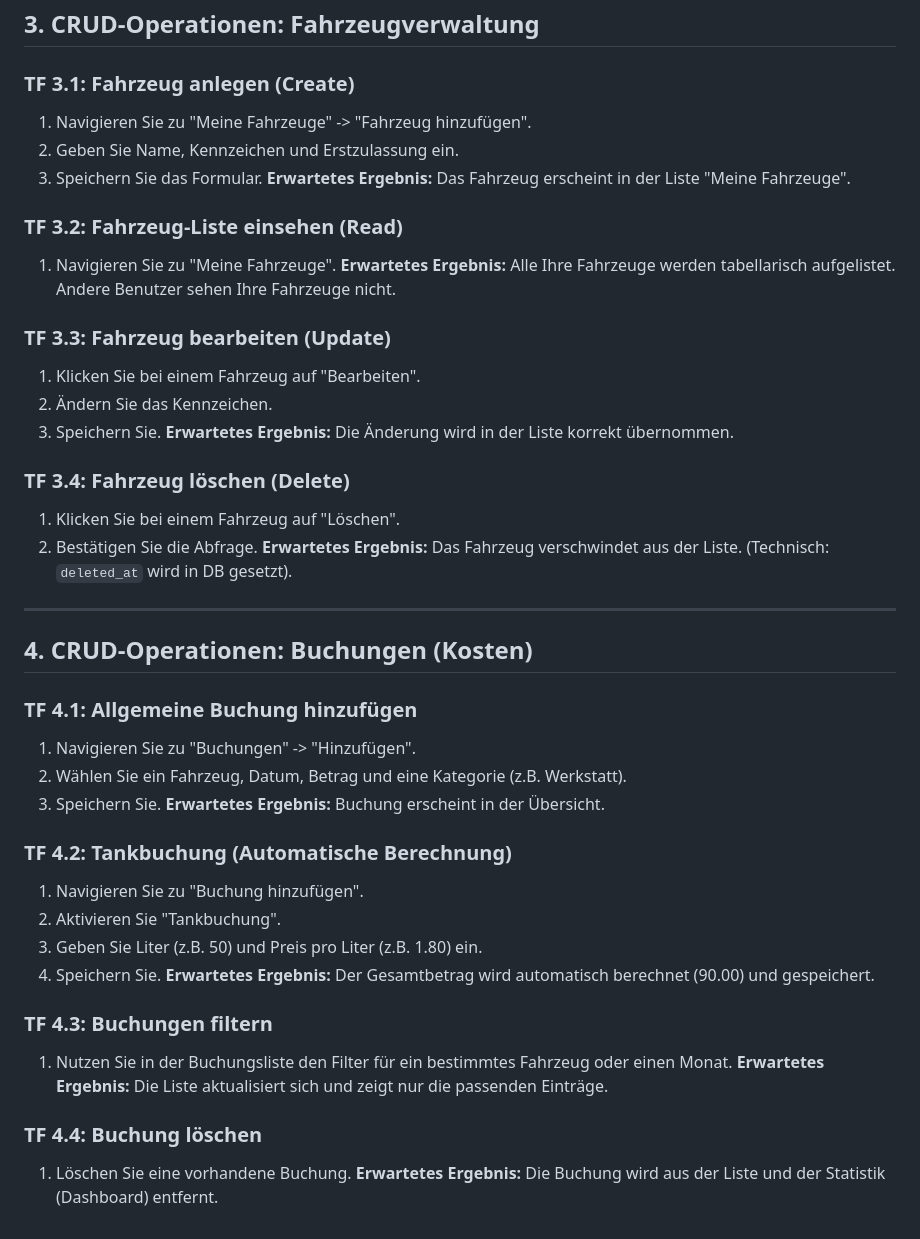
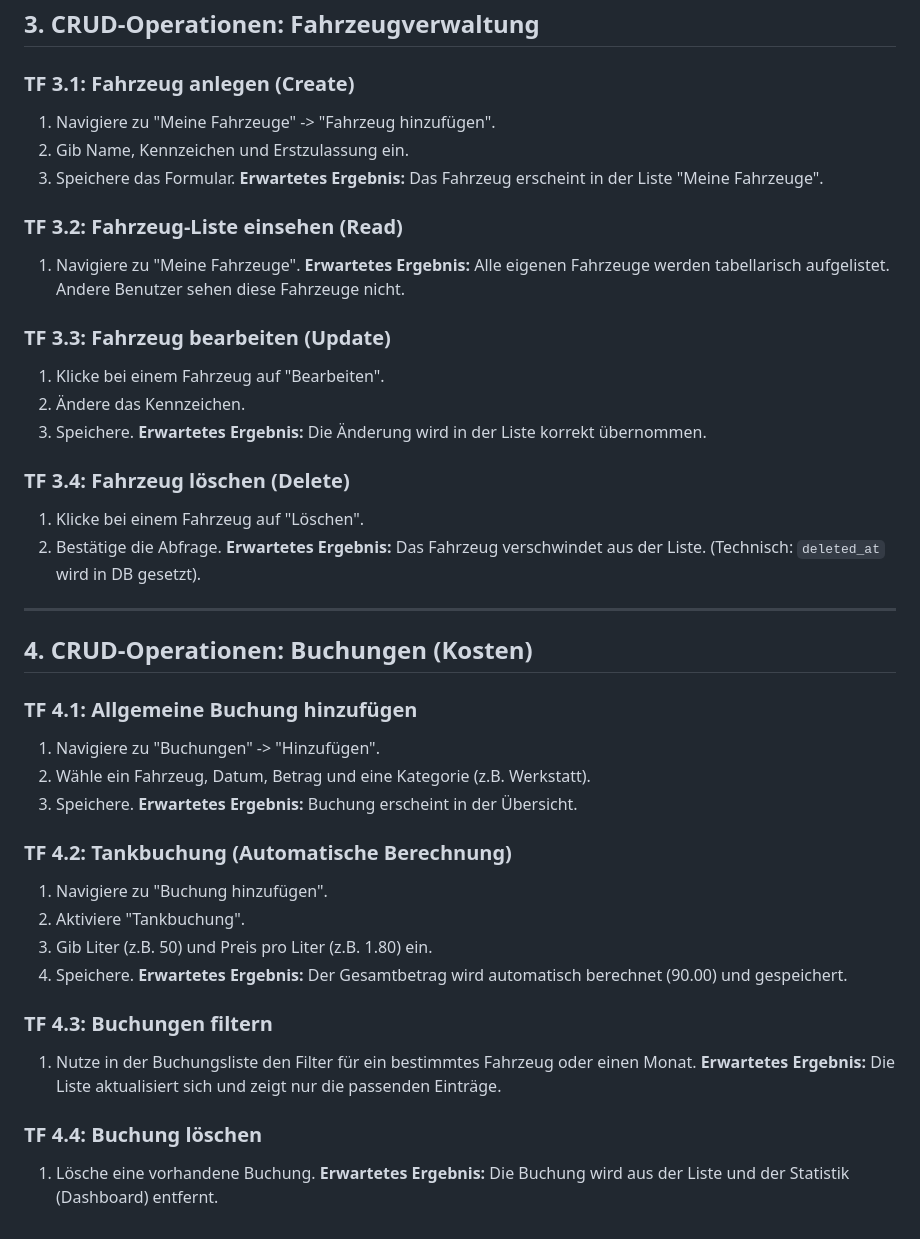
Before and after one commit to clemenshog42/scr-vehicletracker, a Markdown page: doc/TESTCASES.md, the part around one of its changes. GitHub-like rendering.

```diff
--- a/doc/TESTCASES.md
+++ b/doc/TESTCASES.md
@@ -63,24 +59,24 @@ Dieses Dokument enthält detaillierte Testfälle für die manuelle Validierung d
 ## 3. CRUD-Operationen: Fahrzeugverwaltung
 
 ### TF 3.1: Fahrzeug anlegen (Create)
-1. Navigieren Sie zu "Meine Fahrzeuge" -> "Fahrzeug hinzufügen".
-2. Geben Sie Name, Kennzeichen und Erstzulassung ein.
-3. Speichern Sie das Formular.
+1. Navigiere zu "Meine Fahrzeuge" -> "Fahrzeug hinzufügen".
+2. Gib Name, Kennzeichen und Erstzulassung ein.
+3. Speichere das Formular.
 **Erwartetes Ergebnis:** Das Fahrzeug erscheint in der Liste "Meine Fahrzeuge".
 
 ### TF 3.2: Fahrzeug-Liste einsehen (Read)
-1. Navigieren Sie zu "Meine Fahrzeuge".
-**Erwartetes Ergebnis:** Alle Ihre Fahrzeuge werden tabellarisch aufgelistet. Andere Benutzer sehen Ihre Fahrzeuge nicht.
+1. Navigiere zu "Meine Fahrzeuge".
+**Erwartetes Ergebnis:** Alle eigenen Fahrzeuge werden tabellarisch aufgelistet. Andere Benutzer sehen diese Fahrzeuge nicht.
 
 ### TF 3.3: Fahrzeug bearbeiten (Update)
-1. Klicken Sie bei einem Fahrzeug auf "Bearbeiten".
-2. Ändern Sie das Kennzeichen.
-3. Speichern Sie.
+1. Klicke bei einem Fahrzeug auf "Bearbeiten".
+2. Ändere das Kennzeichen.
+3. Speichere.
 **Erwartetes Ergebnis:** Die Änderung wird in der Liste korrekt übernommen.
 
 ### TF 3.4: Fahrzeug löschen (Delete)
-1. Klicken Sie bei einem Fahrzeug auf "Löschen".
-2. Bestätigen Sie die Abfrage.
+1. Klicke bei einem Fahrzeug auf "Löschen".
+2. Bestätige die Abfrage.
 **Erwartetes Ergebnis:** Das Fahrzeug verschwindet aus der Liste. (Technisch: `deleted_at` wird in DB gesetzt).
 
 ---
@@ -88,22 +84,22 @@ Dieses Dokument enthält detaillierte Testfälle für die manuelle Validierung d
 ## 4. CRUD-Operationen: Buchungen (Kosten)
 
 ### TF 4.1: Allgemeine Buchung hinzufügen
-1. Navigieren Sie zu "Buchungen" -> "Hinzufügen".
-2. Wählen Sie ein Fahrzeug, Datum, Betrag und eine Kategorie (z.B. Werkstatt).
-3. Speichern Sie.
+1. Navigiere zu "Buchungen" -> "Hinzufügen".
+2. Wähle ein Fahrzeug, Datum, Betrag und eine Kategorie (z.B. Werkstatt).
+3. Speichere.
 **Erwartetes Ergebnis:** Buchung erscheint in der Übersicht.
 
 ### TF 4.2: Tankbuchung (Automatische Berechnung)
-1. Navigieren Sie zu "Buchung hinzufügen".
-2. Aktivieren Sie "Tankbuchung".
-3. Geben Sie Liter (z.B. 50) und Preis pro Liter (z.B. 1.80) ein.
-4. Speichern Sie.
+1. Navigiere zu "Buchung hinzufügen".
+2. Aktiviere "Tankbuchung".
+3. Gib Liter (z.B. 50) und Preis pro Liter (z.B. 1.80) ein.
+4. Speichere.
 **Erwartetes Ergebnis:** Der Gesamtbetrag wird automatisch berechnet (90.00) und gespeichert.
 
 ### TF 4.3: Buchungen filtern
-1. Nutzen Sie in der Buchungsliste den Filter für ein bestimmtes Fahrzeug oder einen Monat.
+1. Nutze in der Buchungsliste den Filter für ein bestimmtes Fahrzeug oder einen Monat.
 **Erwartetes Ergebnis:** Die Liste aktualisiert sich und zeigt nur die passenden Einträge.
 
 ### TF 4.4: Buchung löschen
-1. Löschen Sie eine vorhandene Buchung.
+1. Lösche eine vorhandene Buchung.
 **Erwartetes Ergebnis:** Die Buchung wird aus der Liste und der Statistik (Dashboard) entfernt.
```
Also changed, not shown: other parts of doc/TESTCASES.md (+18 -22 lines).
